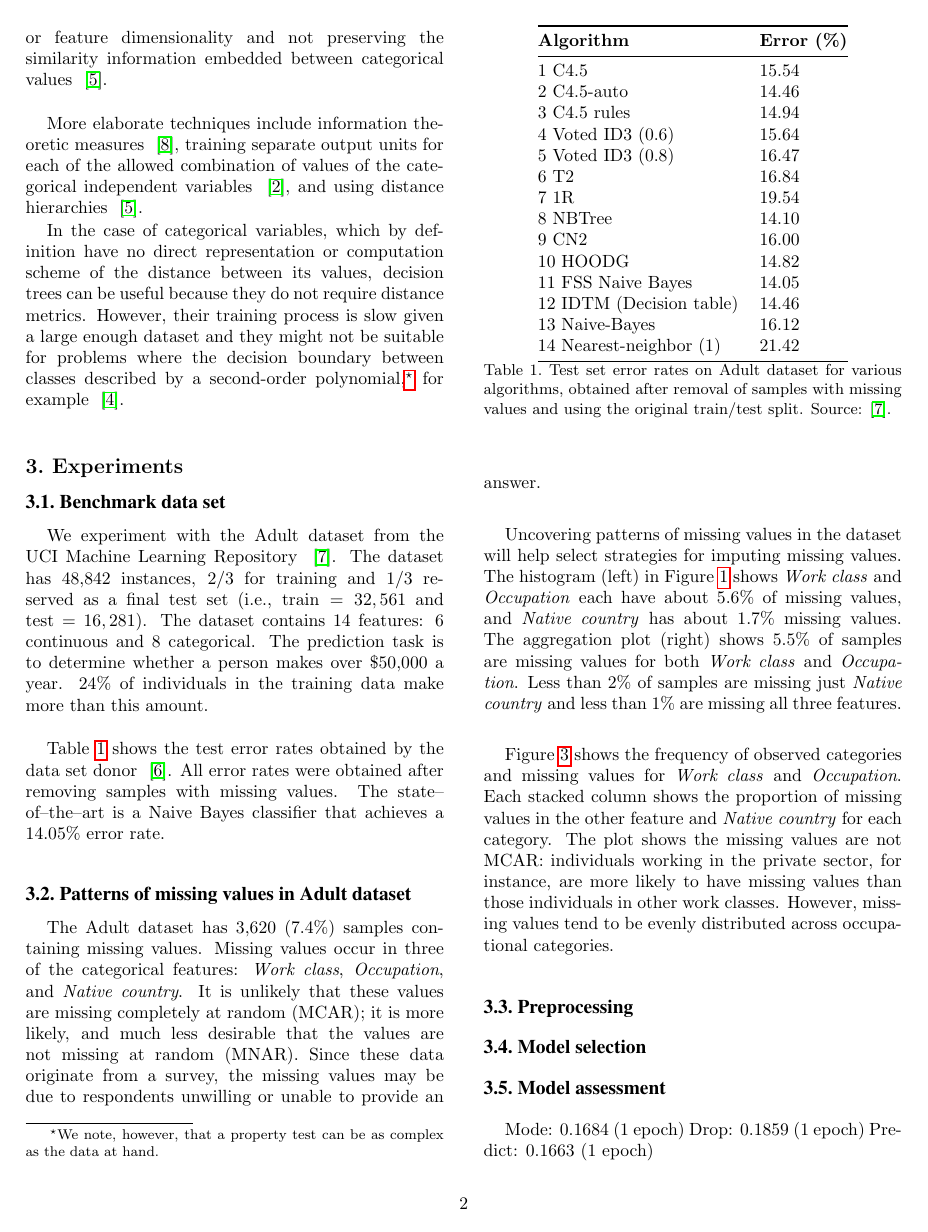
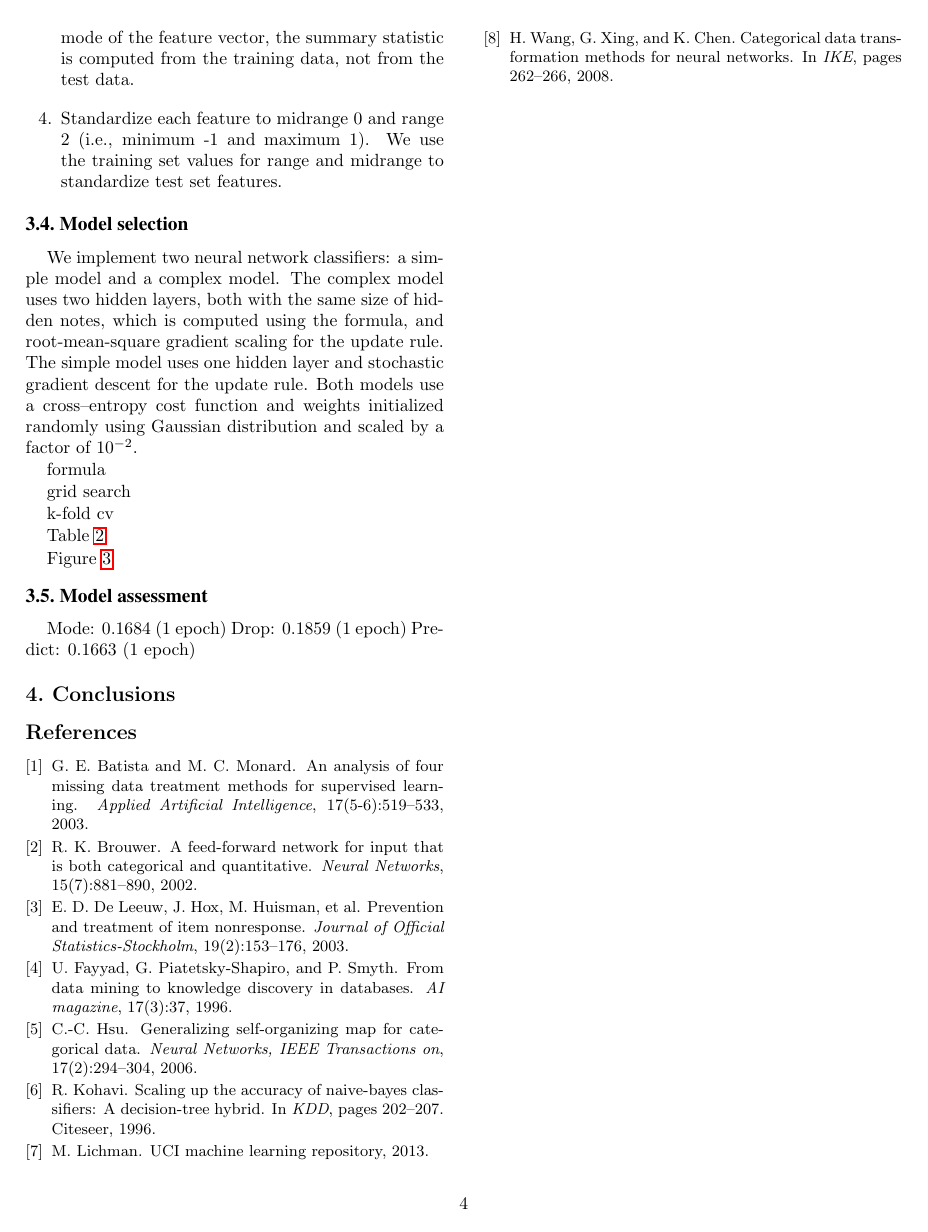
Before and after one commit to jvpoulos/cs289-project, a LaTeX paper (report/cs289-report.tex): page 2 of 5 before the commit and page 4 of 5 after it. Compiled offline with pdfLaTeX.

Commit message:
progress on report

```diff
--- a/report/cs289-report.tex
+++ b/report/cs289-report.tex
@@ -167,5 +172,21 @@ Figure \ref{fig:barplot-missing} shows the frequency of observed categories and
+\item Implement imputation technique. When replacing the missing data with the mean, median, or mode of
+    the feature vector, the summary statistic is computed from the training data, not from the test data.
+\item Standardize each feature to midrange 0 and range 2 (i.e., minimum -1 and maximum 1). We use the training set values for range and midrange to standardize test set features.
+\end{enumerate}
 
 \subsection{Model selection}
+
+We implement two neural network classifiers: a simple model and a complex model. The complex model uses two hidden layers, both with the same size of hidden notes, which is computed using the formula, and root-mean-square gradient scaling for the update rule. The simple model uses one hidden layer and stochastic gradient descent for the update rule. Both models use a cross--entropy cost function and weights initialized randomly using Gaussian distribution and scaled by a factor of $10^{-2}$.
+
+formula
+
+grid search
+
+k-fold cv
+
+Table \ref{tab:err-rates}
+
+Figure \ref{fig:barplot-missing}
 
 \begin{table*}[htbp]
 \begin{center}
```
Also changed, not shown: report/cs289-report.pdf, report/figure/drop-2d.png (deleted), report/figure/predicted-simple-2d.png (added), report/cs289-report.tex (11 more changed lines).
